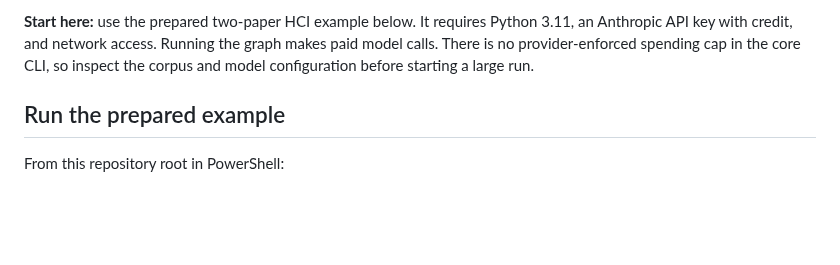
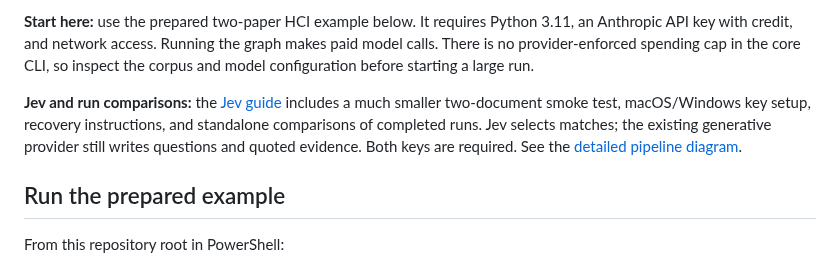
Before and after one commit to GraceGSy/SME-prototype, a Markdown page: README.md, the part around the change. GitHub-like rendering; blank space fills up the shorter version.

Commit message:
docs: explain Jev startup recovery comparison and pipeline flow

```diff
--- a/README.md
+++ b/README.md
@@ -12,6 +12,12 @@ implementation of the canonical Structure-Mapping Engine.
 3.11, an Anthropic API key with credit, and network access. Running the graph
 makes paid model calls. There is no provider-enforced spending cap in the core
 CLI, so inspect the corpus and model configuration before starting a large run.
+
+**Jev and run comparisons:** the [Jev guide](docs/jev.md) includes a much smaller
+two-document smoke test, macOS/Windows key setup, recovery instructions, and
+standalone comparisons of completed runs. Jev selects matches; the existing
+generative provider still writes questions and quoted evidence. Both keys are
+required. See the [detailed pipeline diagram](docs/diagrams/jev-pipeline.svg).
 
 ## Run the prepared example
 
```
Also changed, not shown: PIPELINE_FLOW.md (+17 -0 lines), docs/jev.md (added, +337 -0 lines), docs/diagrams/jev-pipeline.png (added), 2 other files.
